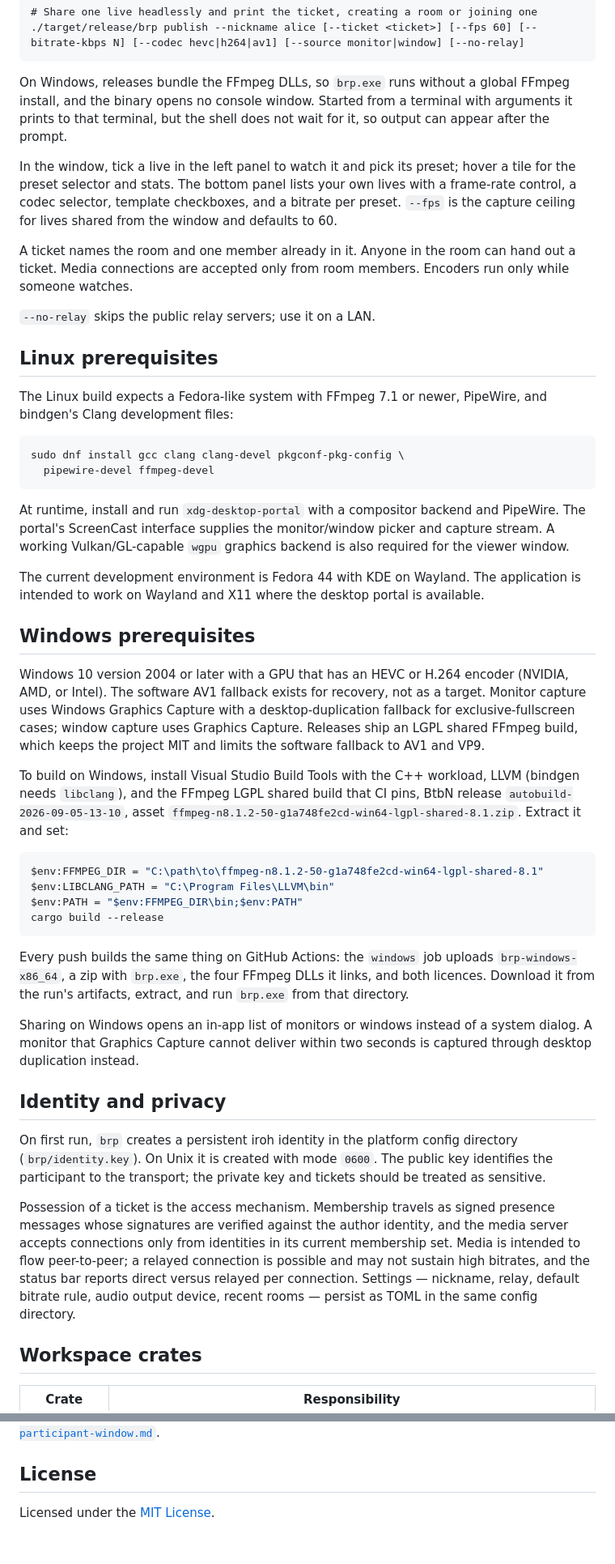
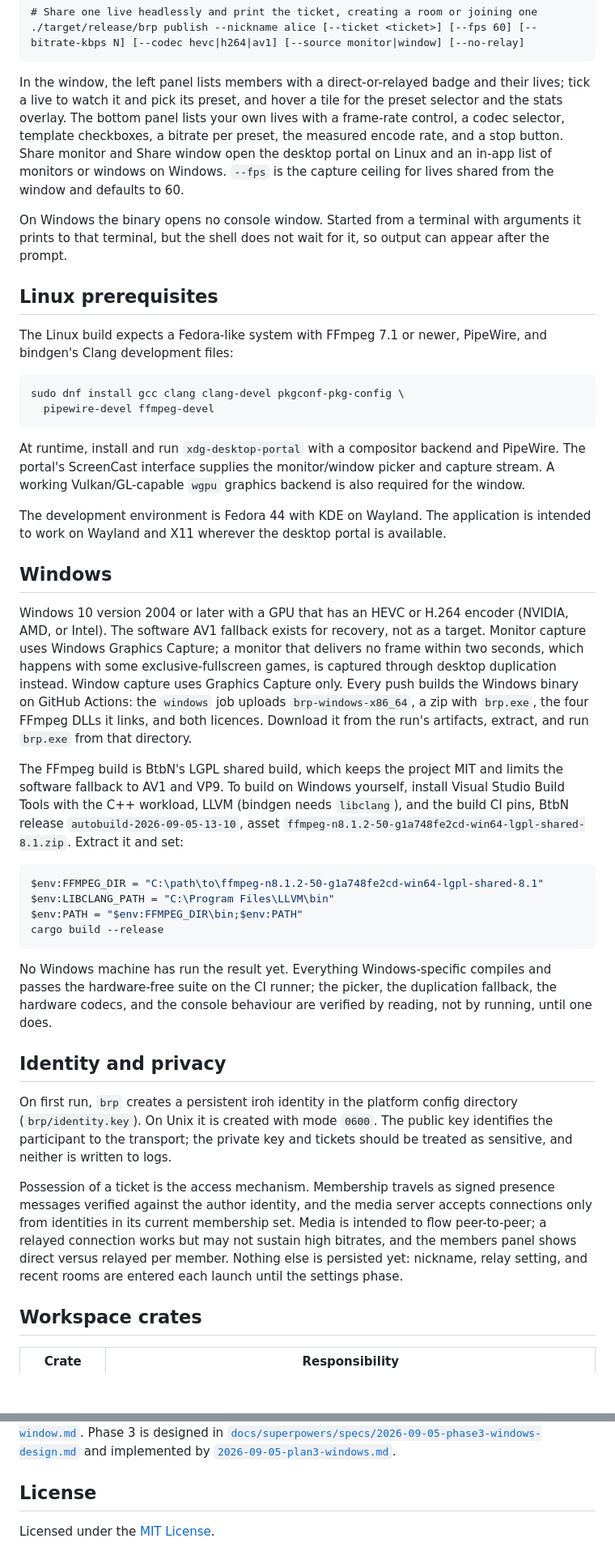
Before and after one commit to gtkacz/openstream, a Markdown page: README.md, 2 parts joined by grey strips. Shown at 81% size. Rendered like a GitHub page; blank space fills up the shorter version.

Commit message:
docs: describe the current state of brp in the README
Claude-Session: https://claude.ai/code/session_01Ty3FiZXHCXvWART9HC51He

````diff
--- a/README.md
+++ b/README.md
@@ -70,21 +61,18 @@ cargo build --release
 ./target/release/brp publish --nickname alice [--ticket <ticket>] [--fps 60] [--bitrate-kbps N] [--codec hevc|h264|av1] [--source monitor|window] [--no-relay]
 ```
 
-On Windows, releases bundle the FFmpeg DLLs, so `brp.exe` runs without a global
-FFmpeg install, and the binary opens no console window. Started from a
-terminal with arguments it prints to that terminal, but the shell does not
-wait for it, so output can appear after the prompt.
+In the window, the left panel lists members with a direct-or-relayed badge and
+their lives; tick a live to watch it and pick its preset, and hover a tile for
+the preset selector and the stats overlay. The bottom panel lists your own
+lives with a frame-rate control, a codec selector, template checkboxes, a
+bitrate per preset, the measured encode rate, and a stop button. Share monitor
+and Share window open the desktop portal on Linux and an in-app list of
+monitors or windows on Windows. `--fps` is the capture ceiling for lives shared
+from the window and defaults to 60.
 
-In the window, tick a live in the left panel to watch it and pick its preset;
-hover a tile for the preset selector and stats. The bottom panel lists your own
-lives with a frame-rate control, a codec selector, template checkboxes, and a
-bitrate per preset. `--fps` is the capture ceiling for lives shared from the
-window and defaults to 60.
-
-A ticket names the room and one member already in it. Anyone in the room can hand out a ticket.
-Media connections are accepted only from room members. Encoders run only while someone watches.
-
-`--no-relay` skips the public relay servers; use it on a LAN.
+On Windows the binary opens no console window. Started from a terminal with
+arguments it prints to that terminal, but the shell does not wait for it, so
+output can appear after the prompt.
 
 ## Linux prerequisites
 
@@ -99,25 +87,30 @@ sudo dnf install gcc clang clang-devel pkgconf-pkg-config \
 At runtime, install and run `xdg-desktop-portal` with a compositor backend and
 PipeWire. The portal's ScreenCast interface supplies the monitor/window picker
 and capture stream. A working Vulkan/GL-capable `wgpu` graphics backend is also
-required for the viewer window.
+required for the window.
 
-The current development environment is Fedora 44 with KDE on Wayland. The
-application is intended to work on Wayland and X11 where the desktop portal is
+The development environment is Fedora 44 with KDE on Wayland. The application
+is intended to work on Wayland and X11 wherever the desktop portal is
 available.
 
-## Windows prerequisites
+## Windows
 
 Windows 10 version 2004 or later with a GPU that has an HEVC or H.264 encoder
 (NVIDIA, AMD, or Intel). The software AV1 fallback exists for recovery, not as
-a target. Monitor capture uses Windows Graphics Capture with a desktop-duplication
-fallback for exclusive-fullscreen cases; window capture uses Graphics Capture.
-Releases ship an LGPL shared FFmpeg build, which keeps the project MIT and
-limits the software fallback to AV1 and VP9.
+a target. Monitor capture uses Windows Graphics Capture; a monitor that delivers
+no frame within two seconds, which happens with some exclusive-fullscreen
+games, is captured through desktop duplication instead. Window capture uses
+Graphics Capture only. Every push builds the Windows binary on GitHub Actions:
+the `windows` job uploads `brp-windows-x86_64`, a zip with `brp.exe`, the four
+FFmpeg DLLs it links, and both licences. Download it from the run's artifacts,
+extract, and run `brp.exe` from that directory.
 
-To build on Windows, install Visual Studio Build Tools with the C++ workload,
-LLVM (bindgen needs `libclang`), and the FFmpeg LGPL shared build that CI pins,
-BtbN release `autobuild-2026-09-05-13-10`, asset
-`ffmpeg-n8.1.2-50-g1a748fe2cd-win64-lgpl-shared-8.1.zip`. Extract it and set:
+The FFmpeg build is BtbN's LGPL shared build, which keeps the project MIT and
+limits the software fallback to AV1 and VP9. To build on Windows yourself,
+install Visual Studio Build Tools with the C++ workload, LLVM (bindgen needs
+`libclang`), and the build CI pins, BtbN release `autobuild-2026-09-05-13-10`,
+asset `ffmpeg-n8.1.2-50-g1a748fe2cd-win64-lgpl-shared-8.1.zip`. Extract it and
+set:
 
 ```powershell
 $env:FFMPEG_DIR = "C:\path\to\ffmpeg-n8.1.2-50-g1a748fe2cd-win64-lgpl-shared-8.1"
@@ -126,30 +119,25 @@ $env:PATH = "$env:FFMPEG_DIR\bin;$env:PATH"
 cargo build --release
 ```
 
-Every push builds the same thing on GitHub Actions: the `windows` job uploads
-`brp-windows-x86_64`, a zip with `brp.exe`, the four FFmpeg DLLs it links, and
-both licences. Download it from the run's artifacts, extract, and run
-`brp.exe` from that directory.
-
-Sharing on Windows opens an in-app list of monitors or windows instead of a
-system dialog. A monitor that Graphics Capture cannot deliver within two
-seconds is captured through desktop duplication instead.
+No Windows machine has run the result yet. Everything Windows-specific compiles
+and passes the hardware-free suite on the CI runner; the picker, the
+duplication fallback, the hardware codecs, and the console behaviour are
+verified by reading, not by running, until one does.
 
 ## Identity and privacy
 
 On first run, `brp` creates a persistent iroh identity in the platform config
 directory (`brp/identity.key`). On Unix it is created with mode `0600`. The
 public key identifies the participant to the transport; the private key and
-tickets should be treated as sensitive.
+tickets should be treated as sensitive, and neither is written to logs.
 
 Possession of a ticket is the access mechanism. Membership travels as signed
-presence messages whose signatures are verified against the author identity,
-and the media server accepts connections only from identities in its current
-membership set. Media is intended to flow peer-to-peer; a relayed connection is
-possible and may not sustain high bitrates, and the status bar reports direct
-versus relayed per connection. Settings — nickname, relay, default bitrate
-rule, audio output device, recent rooms — persist as TOML in the same config
-directory.
+presence messages verified against the author identity, and the media server
+accepts connections only from identities in its current membership set. Media
+is intended to flow peer-to-peer; a relayed connection works but may not
+sustain high bitrates, and the members panel shows direct versus relayed per
+member. Nothing else is persisted yet: nickname, relay setting, and recent
+rooms are entered each launch until the settings phase.
 
 ## Workspace crates
 
@@ -232,5 +228,9 @@ implemented by plans
 [`2026-09-04-plan2a-room-layer.md`](docs/superpowers/plans/2026-09-04-plan2a-room-layer.md) and
 [`2026-09-05-plan2b-participant-window.md`](docs/superpowers/plans/2026-09-05-plan2b-participant-window.md).
+Phase 3 is designed in
+[`docs/superpowers/specs/2026-09-05-phase3-windows-design.md`](docs/superpowers/specs/2026-09-05-phase3-windows-design.md)
+and implemented by
+[`2026-09-05-plan3-windows.md`](docs/superpowers/plans/2026-09-05-plan3-windows.md).
 
 ## License
 
````
Also changed, not shown: other parts of README.md (+61 -62 lines).
